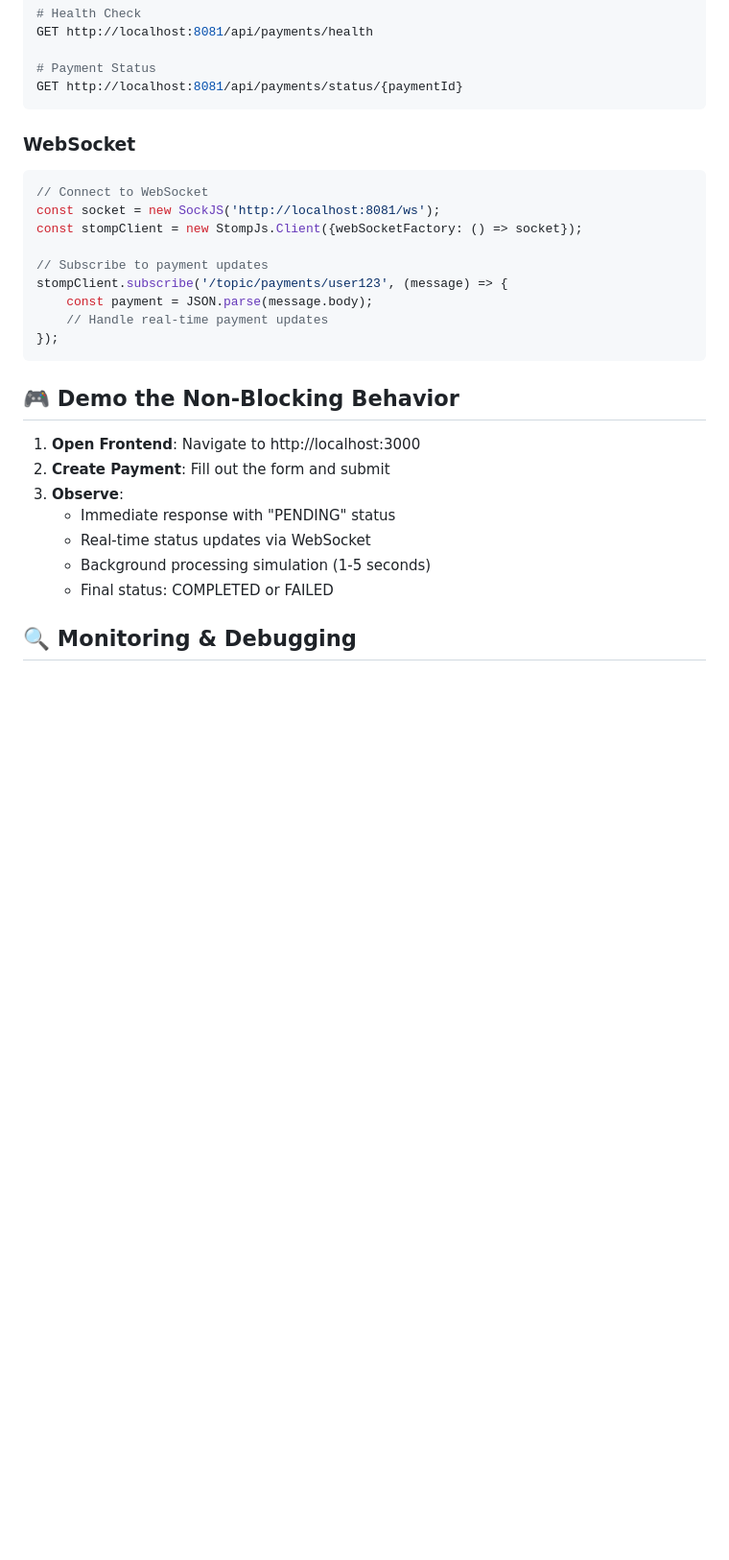
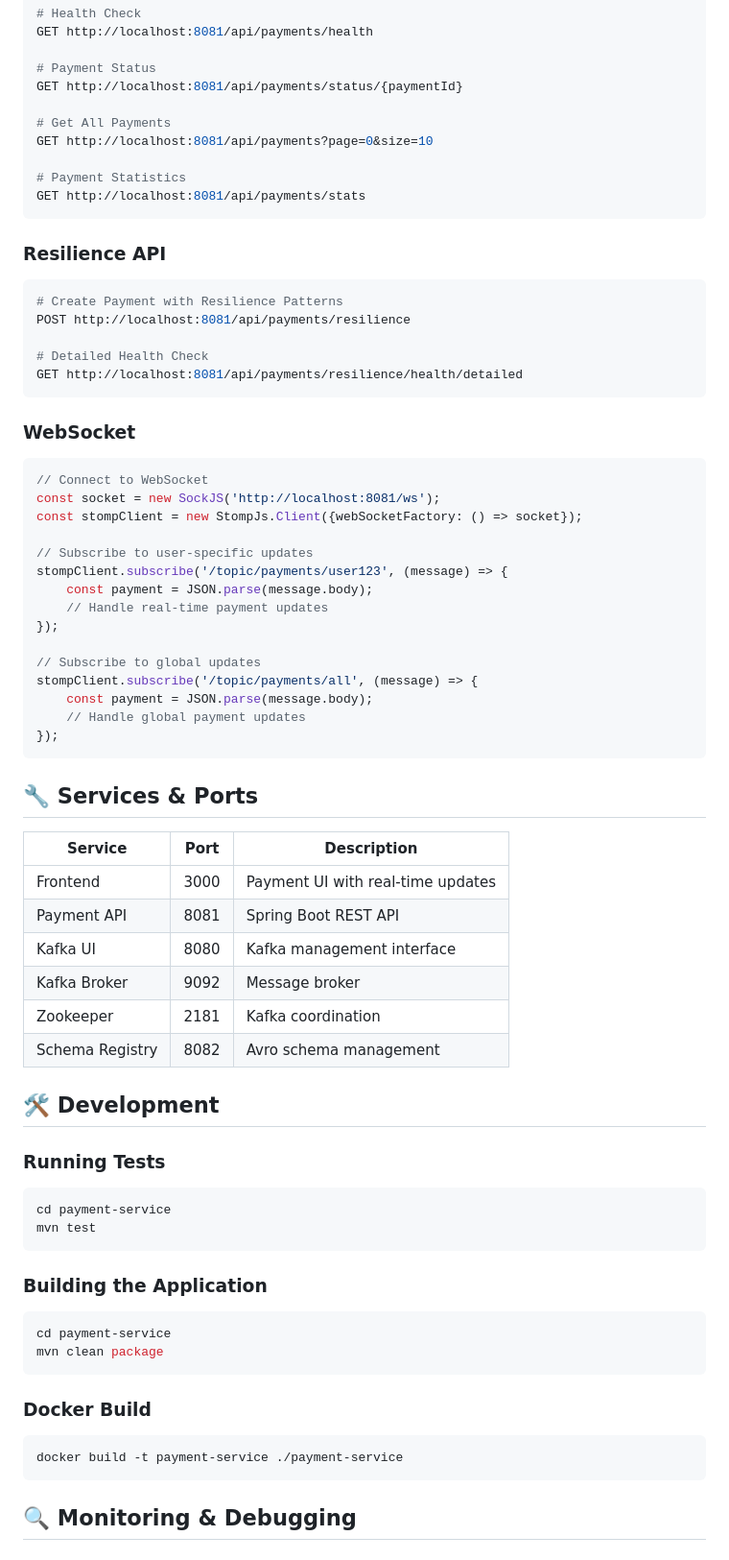
Before and after one commit to devcamos/paymentswithkafka, a Markdown page: README.md, the part around the change printed below. Shown: that part at 96% size. Drawn GitHub-style; blank space fills up the shorter version.

````diff
--- a/README.md
+++ b/README.md
@@ -122,6 +135,21 @@ GET http://localhost:8081/api/payments/health
 
 # Payment Status
 GET http://localhost:8081/api/payments/status/{paymentId}
+
+# Get All Payments
+GET http://localhost:8081/api/payments?page=0&size=10
+
+# Payment Statistics
+GET http://localhost:8081/api/payments/stats
+```
+
+### Resilience API
+```bash
+# Create Payment with Resilience Patterns
+POST http://localhost:8081/api/payments/resilience
+
+# Detailed Health Check
+GET http://localhost:8081/api/payments/resilience/health/detailed
 ```
 
 ### WebSocket
@@ -130,22 +158,48 @@ GET http://localhost:8081/api/payments/status/{paymentId}
 const socket = new SockJS('http://localhost:8081/ws');
 const stompClient = new StompJs.Client({webSocketFactory: () => socket});
 
-// Subscribe to payment updates
+// Subscribe to user-specific updates
 stompClient.subscribe('/topic/payments/user123', (message) => {
     const payment = JSON.parse(message.body);
     // Handle real-time payment updates
 });
+
+// Subscribe to global updates
+stompClient.subscribe('/topic/payments/all', (message) => {
+    const payment = JSON.parse(message.body);
+    // Handle global payment updates
+});
 ```
 
-## 🎮 Demo the Non-Blocking Behavior
+## 🔧 Services & Ports
 
-1. **Open Frontend**: Navigate to http://localhost:3000
-2. **Create Payment**: Fill out the form and submit
-3. **Observe**:
-   - Immediate response with "PENDING" status
-   - Real-time status updates via WebSocket
-   - Background processing simulation (1-5 seconds)
-   - Final status: COMPLETED or FAILED
+| Service | Port | Description |
+|---------|------|-------------|
+| Frontend | 3000 | Payment UI with real-time updates |
+| Payment API | 8081 | Spring Boot REST API |
+| Kafka UI | 8080 | Kafka management interface |
+| Kafka Broker | 9092 | Message broker |
+| Zookeeper | 2181 | Kafka coordination |
+| Schema Registry | 8082 | Avro schema management |
+
+## 🛠️ Development
+
+### Running Tests
+```bash
+cd payment-service
+mvn test
+```
+
+### Building the Application
+```bash
+cd payment-service
+mvn clean package
+```
+
+### Docker Build
+```bash
+docker build -t payment-service ./payment-service
+```
 
 ## 🔍 Monitoring & Debugging
 
````
Also changed, not shown: other parts of README.md (+72 -65 lines).
